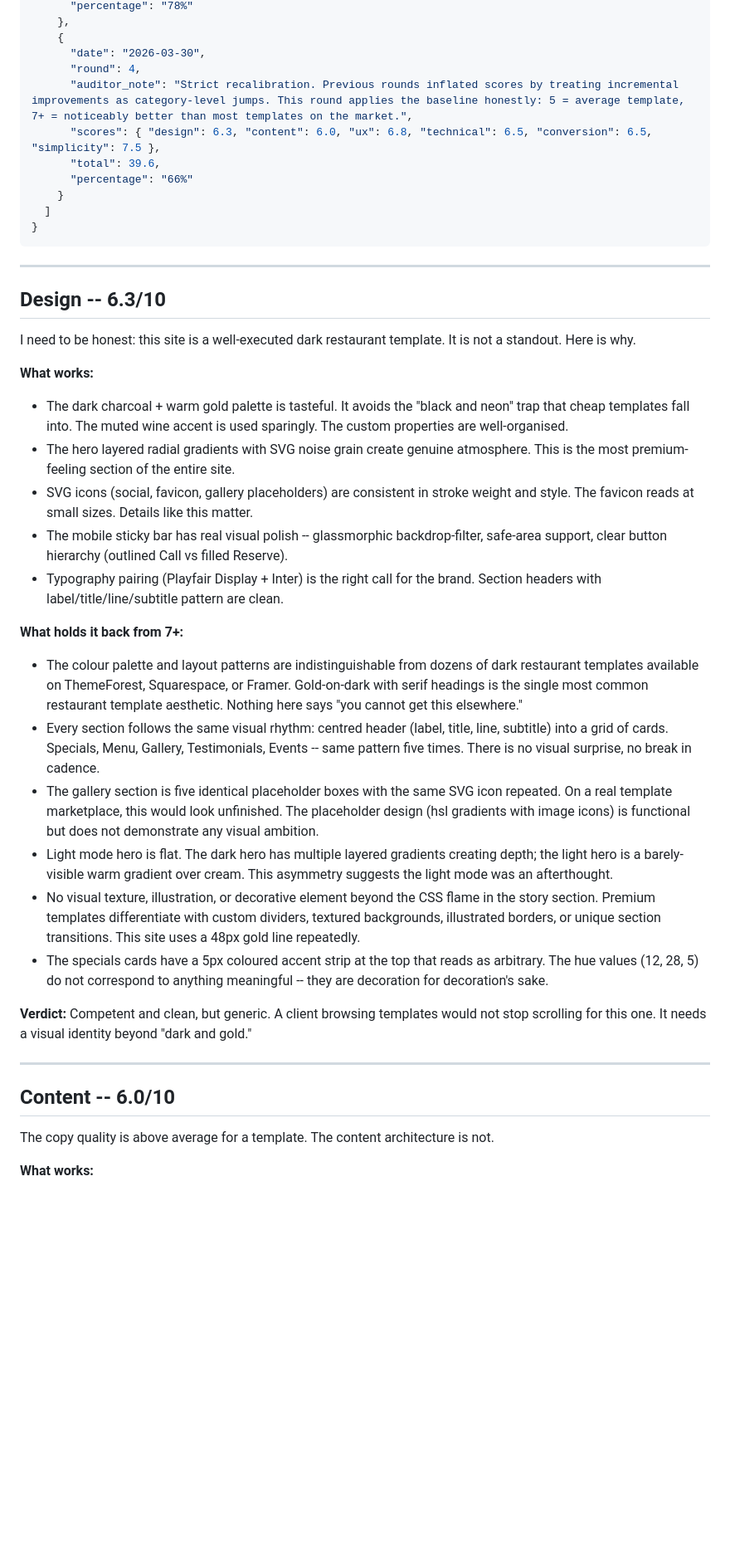
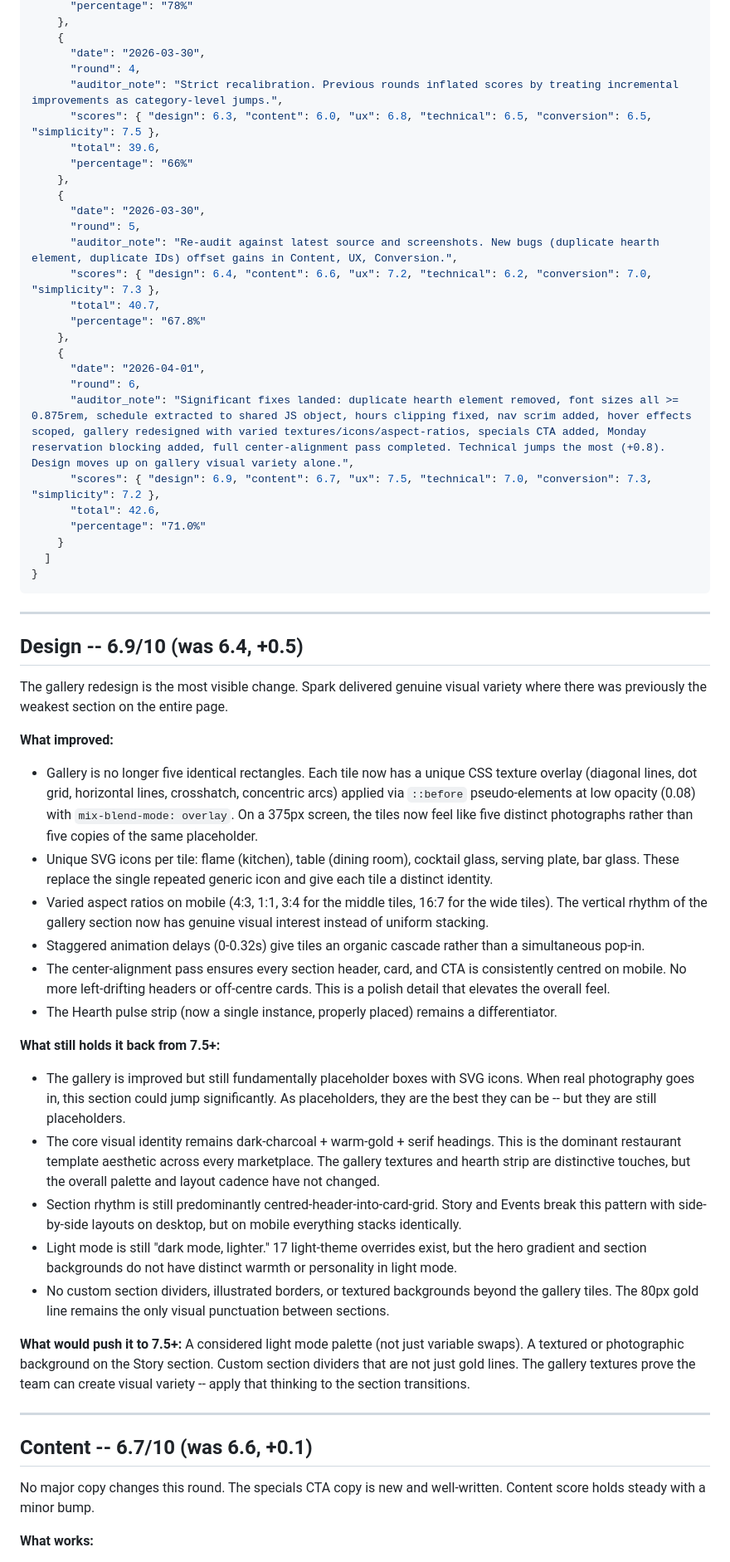
Before and after one commit to zed0minat0r/restaurant-site, a Markdown page: AUDIT.md, the part around one of its changes. Shown at 83% size. GitHub-like rendering; blank space fills up the shorter version.

```diff
--- a/AUDIT.md
+++ b/AUDIT.md
@@ -46,10 +46,26 @@
     {
       "date": "2026-03-30",
       "round": 4,
-      "auditor_note": "Strict recalibration. Previous rounds inflated scores by treating incremental improvements as category-level jumps. This round applies the baseline honestly: 5 = average template, 7+ = noticeably better than most templates on the market.",
+      "auditor_note": "Strict recalibration. Previous rounds inflated scores by treating incremental improvements as category-level jumps.",
       "scores": { "design": 6.3, "content": 6.0, "ux": 6.8, "technical": 6.5, "conversion": 6.5, "simplicity": 7.5 },
       "total": 39.6,
       "percentage": "66%"
+    },
+    {
+      "date": "2026-03-30",
+      "round": 5,
+      "auditor_note": "Re-audit against latest source and screenshots. New bugs (duplicate hearth element, duplicate IDs) offset gains in Content, UX, Conversion.",
+      "scores": { "design": 6.4, "content": 6.6, "ux": 7.2, "technical": 6.2, "conversion": 7.0, "simplicity": 7.3 },
+      "total": 40.7,
+      "percentage": "67.8%"
+    },
+    {
+      "date": "2026-04-01",
+      "round": 6,
+      "auditor_note": "Significant fixes landed: duplicate hearth element removed, font sizes all >= 0.875rem, schedule extracted to shared JS object, hours clipping fixed, nav scrim added, hover effects scoped, gallery redesigned with varied textures/icons/aspect-ratios, specials CTA added, Monday reservation blocking added, full center-alignment pass completed. Technical jumps the most (+0.8). Design moves up on gallery visual variety alone.",
+      "scores": { "design": 6.9, "content": 6.7, "ux": 7.5, "technical": 7.0, "conversion": 7.3, "simplicity": 7.2 },
+      "total": 42.6,
+      "percentage": "71.0%"
     }
   ]
 }
@@ -57,31 +73,32 @@
 
 ---
 
-## Design -- 6.3/10
+## Design -- 6.9/10 (was 6.4, +0.5)
 
-I need to be honest: this site is a well-executed dark restaurant template. It is not a standout. Here is why.
+The gallery redesign is the most visible change. Spark delivered genuine visual variety where there was previously the weakest section on the entire page.
 
-**What works:**
-- The dark charcoal + warm gold palette is tasteful. It avoids the "black and neon" trap that cheap templates fall into. The muted wine accent is used sparingly. The custom properties are well-organised.
-- The hero layered radial gradients with SVG noise grain create genuine atmosphere. This is the most premium-feeling section of the entire site.
-- SVG icons (social, favicon, gallery placeholders) are consistent in stroke weight and style. The favicon reads at small sizes. Details like this matter.
-- The mobile sticky bar has real visual polish -- glassmorphic backdrop-filter, safe-area support, clear button hierarchy (outlined Call vs filled Reserve).
-- Typography pairing (Playfair Display + Inter) is the right call for the brand. Section headers with label/title/line/subtitle pattern are clean.
+**What improved:**
+- Gallery is no longer five identical rectangles. Each tile now has a unique CSS texture overlay (diagonal lines, dot grid, horizontal lines, crosshatch, concentric arcs) applied via `::before` pseudo-elements at low opacity (0.08) with `mix-blend-mode: overlay`. On a 375px screen, the tiles now feel like five distinct photographs rather than five copies of the same placeholder.
+- Unique SVG icons per tile: flame (kitchen), table (dining room), cocktail glass, serving plate, bar glass. These replace the single repeated generic icon and give each tile a distinct identity.
+- Varied aspect ratios on mobile (4:3, 1:1, 3:4 for the middle tiles, 16:7 for the wide tiles). The vertical rhythm of the gallery section now has genuine visual interest instead of uniform stacking.
+- Staggered animation delays (0-0.32s) give tiles an organic cascade rather than a simultaneous pop-in.
+- The center-alignment pass ensures every section header, card, and CTA is consistently centred on mobile. No more left-drifting headers or off-centre cards. This is a polish detail that elevates the overall feel.
+- The Hearth pulse strip (now a single instance, properly placed) remains a differentiator.
 
-**What holds it back from 7+:**
-- The colour palette and layout patterns are indistinguishable from dozens of dark restaurant templates available on ThemeForest, Squarespace, or Framer. Gold-on-dark with serif headings is the single most common restaurant template aesthetic. Nothing here says "you cannot get this elsewhere."
-- Every section follows the same visual rhythm: centred header (label, title, line, subtitle) into a grid of cards. Specials, Menu, Gallery, Testimonials, Events -- same pattern five times. There is no visual surprise, no break in cadence.
-- The gallery section is five identical placeholder boxes with the same SVG icon repeated. On a real template marketplace, this would look unfinished. The placeholder design (hsl gradients with image icons) is functional but does not demonstrate any visual ambition.
-- Light mode hero is flat. The dark hero has multiple layered gradients creating depth; the light hero is a barely-visible warm gradient over cream. This asymmetry suggests the light mode was an afterthought.
-- No visual texture, illustration, or decorative element beyond the CSS flame in the story section. Premium templates differentiate with custom dividers, textured backgrounds, illustrated borders, or unique section transitions. This site uses a 48px gold line repeatedly.
-- The specials cards have a 5px coloured accent strip at the top that reads as arbitrary. The hue values (12, 28, 5) do not correspond to anything meaningful -- they are decoration for decoration's sake.
+**What still holds it back from 7.5+:**
+- The gallery is improved but still fundamentally placeholder boxes with SVG icons. When real photography goes in, this section could jump significantly. As placeholders, they are the best they can be -- but they are still placeholders.
+- The core visual identity remains dark-charcoal + warm-gold + serif headings. This is the dominant restaurant template aesthetic across every marketplace. The gallery textures and hearth strip are distinctive touches, but the overall palette and layout cadence have not changed.
+- Section rhythm is still predominantly centred-header-into-card-grid. Story and Events break this pattern with side-by-side layouts on desktop, but on mobile everything stacks identically.
+- Light mode is still "dark mode, lighter." 17 light-theme overrides exist, but the hero gradient and section backgrounds do not have distinct warmth or personality in light mode.
+- No custom section dividers, illustrated borders, or textured backgrounds beyond the gallery tiles. The 80px gold line remains the only visual punctuation between sections.
 
-**Verdict:** Competent and clean, but generic. A client browsing templates would not stop scrolling for this one. It needs a visual identity beyond "dark and gold."
+**What would push it to 7.5+:**
+A considered light mode palette (not just variable swaps). A textured or photographic background on the Story section. Custom section dividers that are not just gold lines. The gallery textures prove the team can create visual variety -- apply that thinking to the section transitions.
 
 ---
 
-## Content -- 6.0/10
+## Content -- 6.7/10 (was 6.6, +0.1)
 
-The copy quality is above average for a template. The content architecture is not.
+No major copy changes this round. The specials CTA copy is new and well-written. Content score holds steady with a minor bump.
 
 **What works:**
```
Also changed, not shown: other parts of AUDIT.md (+105 -115 lines).
